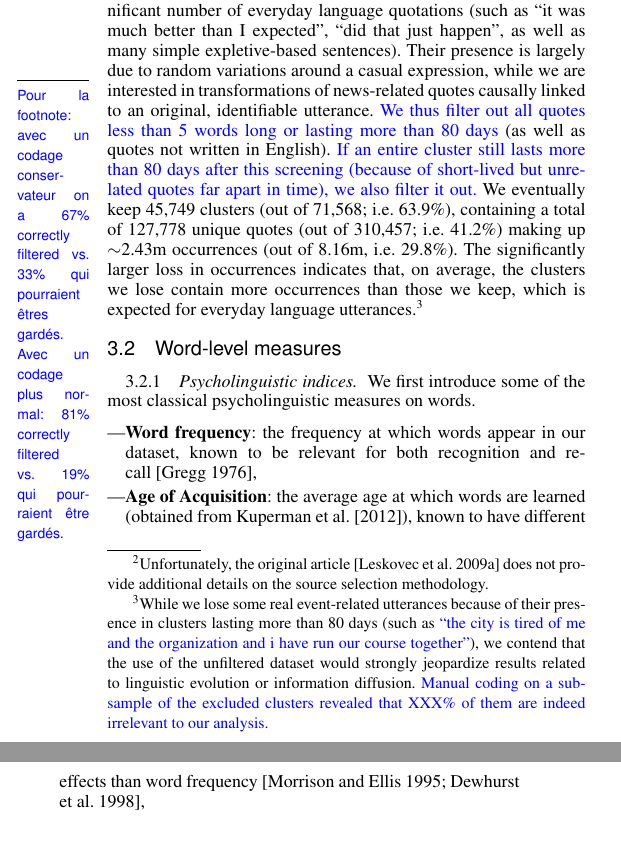
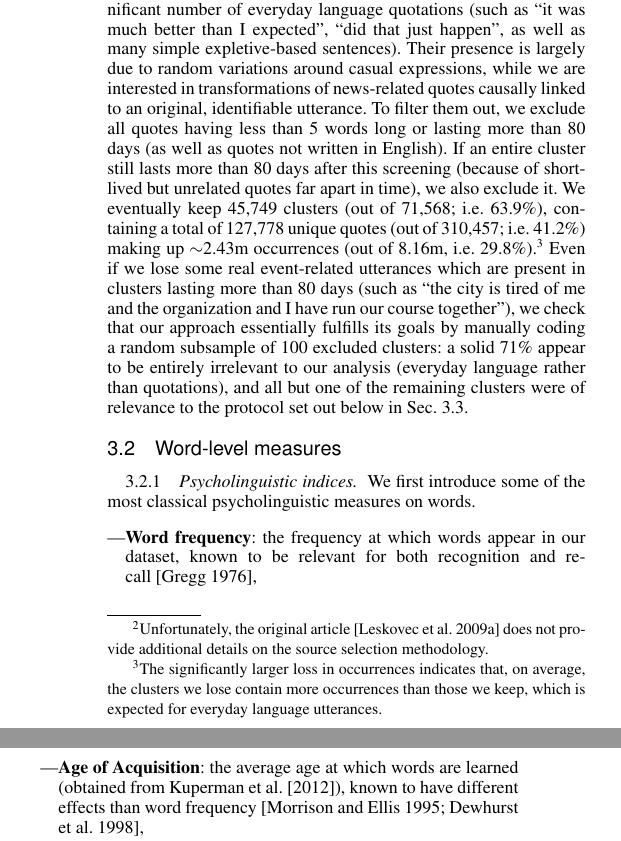
Before and after one commit to wehlutyk/brainscopypaste-paper, a LaTeX paper (brainscopycut.tex, which reads brains-protocol.tex): two parts of the columns of page 3 of 9 before the commit and two parts of the columns of page 3 of 10 after it, joined at a grey line, cut so that both start at the same text. Compiled offline with pdfLaTeX.

Commit message:
remodeling cluster filtering

```diff
--- a/brains-protocol.tex
+++ b/brains-protocol.tex
@@ -32,13 +32,13 @@ A community detection algorithm was applied to that quotation graph to detect ag
 This analysis yielded the final data we had access to, with a total of about \num{70000} sets of quotations; each of these sets allegedly contains all variations of a same parent utterance, along with their respective publication URLs and timestamps.
 
 Manual inspection of this dataset revealed that it contains a significant number of everyday language quotations (such as ``it was much better than I expected'', ``did that just happen'', as well as many simple expletive-based sentences).
-Their presence is largely due to random variations around a casual expression, while we are interested in transformations of news-related quotes causally linked to an original, identifiable utterance.
-\TB{We thus filter out all quotes less than 5 words long or lasting more than 80 days} %\seb{it is asymmetrical...}
- (as well as quotes not written in English).
-\TB{If an entire cluster still lasts more than 80 days after this screening (because of short-lived but unrelated quotes far apart in time), we also filter it out.}
+Their presence is largely due to random variations around casual expressions, while we are interested in transformations of news-related quotes causally linked to an original, identifiable utterance.
+To filter them out, we exclude all quotes having less than 5 words long or lasting more than 80 days %\seb{it is asymmetrical...}
+ (as well as quotes not written in English). If an entire cluster still lasts more than 80 days after this screening (because of short-lived but unrelated quotes far apart in time), we also exclude it.
 % New filtering: 1051 substitutions out of 6172 mined. 45749 clusters. -- correct text with numbers and for new figures.
-We eventually keep 45,749 clusters (out of 71,568; i.e. 63.9\%), containing a total of 127,778 unique quotes (out of 310,457; i.e. 41.2\%) making up $\sim$2.43m occurrences (out of 8.16m, i.e. 29.8\%).
-The significantly larger loss in occurrences indicates that, on average, the clusters we lose contain more occurrences than those we keep, which is expected for everyday language utterances.\footnote{While we lose some real event-related utterances because of their presence in clusters lasting more than 80 days (such as \TB{``the city is tired of me and the organization and i have run our course together''}), we contend that the use of the unfiltered dataset would strongly jeopardize results related to linguistic evolution or information diffusion. \TB{Manual coding on a subsample of the excluded clusters revealed that XXX\% of them are indeed irrelevant to our analysis.}}\marginnote{Pour la footnote: avec un codage conservateur on a 67\% correctly filtered vs. 33\% qui pourraient êtres gardés. Avec un codage plus normal: 81\% correctly filtered vs. 19\% qui pourraient être gardés.}
+We eventually keep 45,749 clusters (out of 71,568; i.e. 63.9\%), containing a total of 127,778 unique quotes (out of 310,457; i.e. 41.2\%) making up $\sim$2.43m occurrences (out of 8.16m, i.e. 29.8\%).\footnote{The significantly larger loss in occurrences indicates that, on average, the clusters we lose contain more occurrences than those we keep, which is expected for everyday language utterances.}
+%We contend that the use of the unfiltered dataset would strongly jeopardize results related to linguistic evolution or information diffusion,
+Even if we lose some real event-related utterances which are present in clusters lasting more than 80 days (such as ``the city is tired of me and the organization and I have run our course together''), we check that our approach essentially fulfills its goals by manually coding a random subsample of 100 excluded clusters: a solid 71\% appear to be entirely irrelevant to our analysis (everyday language rather than quotations), and all but one of the remaining clusters were of relevance to the protocol set out below in Sec.~\ref{sec:model}.
 
 
 \subsection{Word-level measures}
```
Also changed, not shown: brains-protocol.tex (3 more changed lines).
